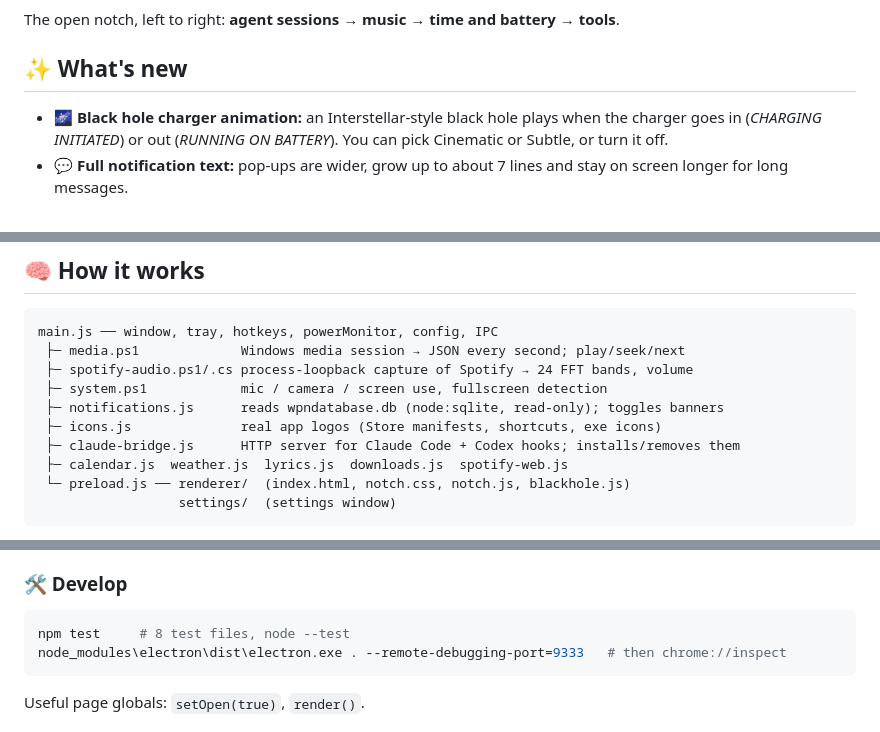
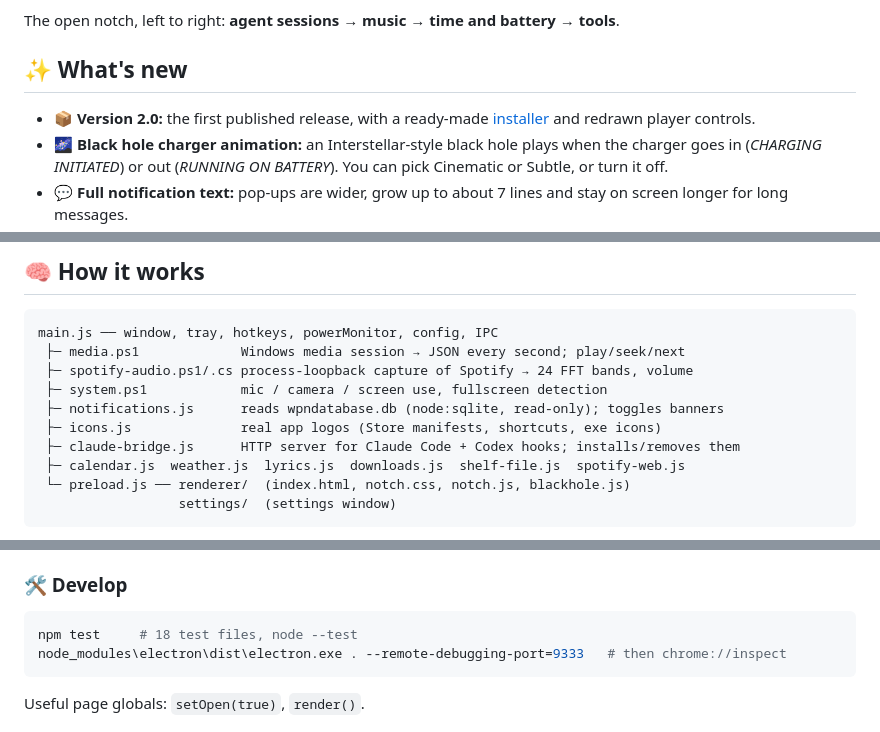
Before and after one commit to goprocker/Islet, a Markdown page: README.md, 3 parts joined by grey strips. GitHub-like rendering.

````diff
--- a/README.md
+++ b/README.md
@@ -37,6 +38,7 @@ The open notch, left to right: **agent sessions** → **music** → **time and b
 
 ## ✨ What's new
 
+- 📦 **Version 2.0:** the first published release, with a ready-made [installer](https://github.com/goprocker/Islet/releases/latest) and redrawn player controls.
 - 🌌 **Black hole charger animation:** an Interstellar-style black hole plays when the charger goes in (*CHARGING INITIATED*) or out (*RUNNING ON BATTERY*). You can pick Cinematic or Subtle, or turn it off.
 - 💬 **Full notification text:** pop-ups are wider, grow up to about 7 lines and stay on screen longer for long messages.
 - 🔒 **Lock screen:** Windows' own banners come back while the PC is locked, so you still see messages there.
@@ -212,7 +224,7 @@ main.js ── window, tray, hotkeys, powerMonitor, config, IPC
  ├─ notifications.js      reads wpndatabase.db (node:sqlite, read-only); toggles banners
  ├─ icons.js              real app logos (Store manifests, shortcuts, exe icons)
  ├─ claude-bridge.js      HTTP server for Claude Code + Codex hooks; installs/removes them
- ├─ calendar.js  weather.js  lyrics.js  downloads.js  spotify-web.js
+ ├─ calendar.js  weather.js  lyrics.js  downloads.js  shelf-file.js  spotify-web.js
  └─ preload.js ── renderer/  (index.html, notch.css, notch.js, blackhole.js)
                   settings/  (settings window)
 ```
@@ -232,7 +244,7 @@ main.js ── window, tray, hotkeys, powerMonitor, config, IPC
 ### 🛠️ Develop
 
 ```powershell
-npm test     # 8 test files, node --test
+npm test     # 18 test files, node --test
 node_modules\electron\dist\electron.exe . --remote-debugging-port=9333   # then chrome://inspect
 ```
 
````
Also changed, not shown: other parts of README.md (+22 -10 lines).
